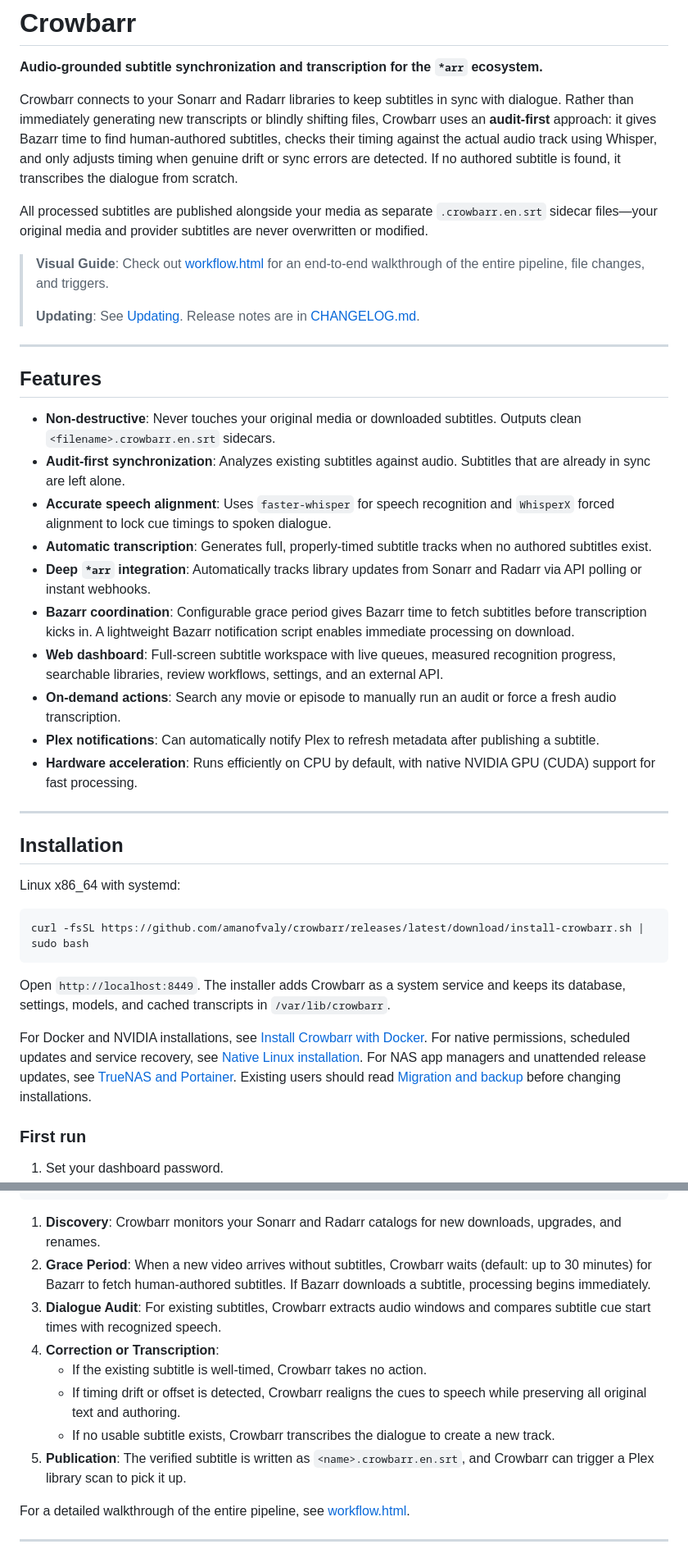
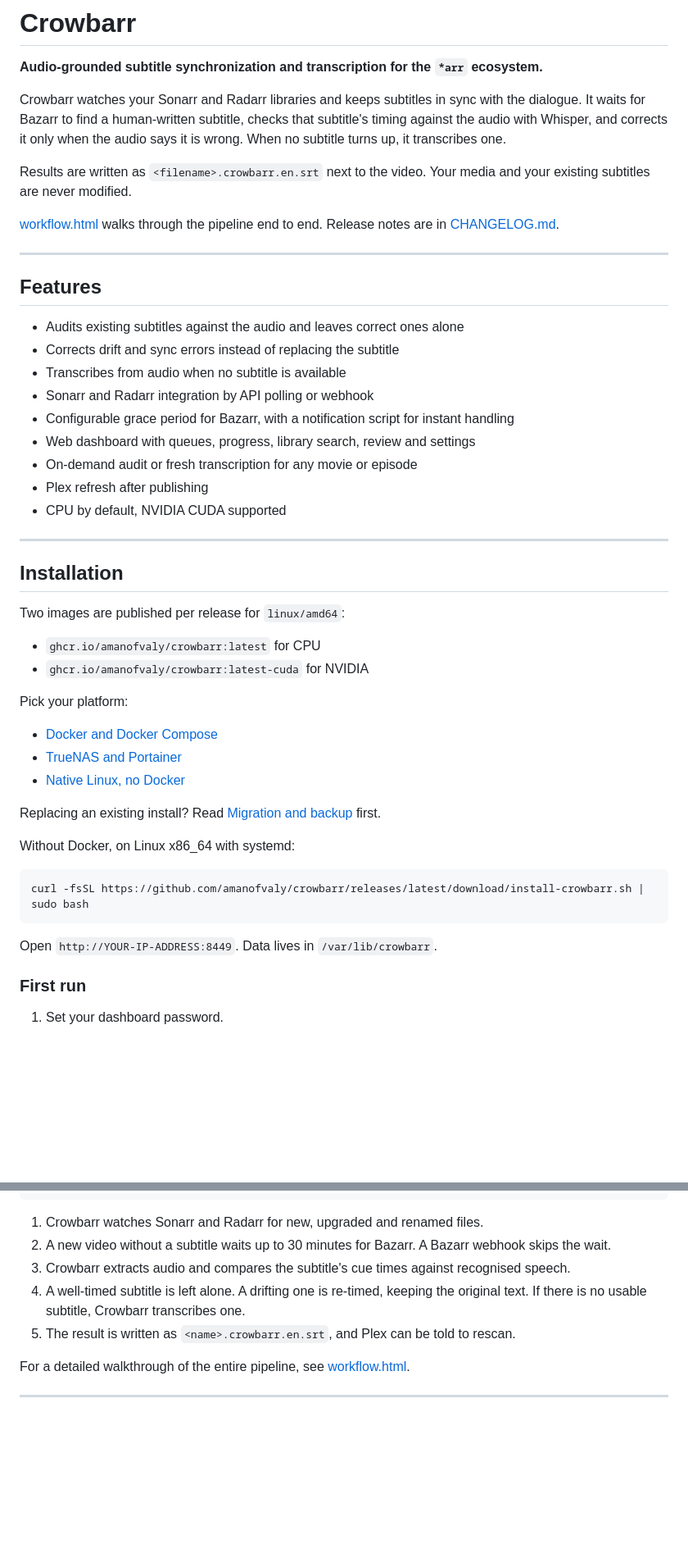
Before and after one commit to amanofvaly/crowbarr, a Markdown page: README.md, 2 parts joined by grey strips. Shown at 82% size. GitHub-like rendering; blank space fills up the shorter version.

````diff
--- a/README.md
+++ b/README.md
@@ -2,48 +2,55 @@
 
 **Audio-grounded subtitle synchronization and transcription for the `*arr` ecosystem.**
 
-Crowbarr connects to your Sonarr and Radarr libraries to keep subtitles in sync with dialogue. Rather than immediately generating new transcripts or blindly shifting files, Crowbarr uses an **audit-first** approach: it gives Bazarr time to find human-authored subtitles, checks their timing against the actual audio track using Whisper, and only adjusts timing when genuine drift or sync errors are detected. If no authored subtitle is found, it transcribes the dialogue from scratch.
+Crowbarr watches your Sonarr and Radarr libraries and keeps subtitles in sync with the
+dialogue. It waits for Bazarr to find a human-written subtitle, checks that subtitle's
+timing against the audio with Whisper, and corrects it only when the audio says it is
+wrong. When no subtitle turns up, it transcribes one.
 
-All processed subtitles are published alongside your media as separate `.crowbarr.en.srt` sidecar files—your original media and provider subtitles are never overwritten or modified.
+Results are written as `<filename>.crowbarr.en.srt` next to the video. Your media and
+your existing subtitles are never modified.
 
-> **Visual Guide**: Check out [workflow.html](workflow.html) for an end-to-end walkthrough of the entire pipeline, file changes, and triggers.
->
-> **Updating**: See [Updating](#updating). Release notes are in [CHANGELOG.md](CHANGELOG.md).
+[workflow.html](workflow.html) walks through the pipeline end to end. Release notes are
+in [CHANGELOG.md](CHANGELOG.md).
 
 ---
 
 ## Features
 
-- **Non-destructive**: Never touches your original media or downloaded subtitles. Outputs clean `<filename>.crowbarr.en.srt` sidecars.
-- **Audit-first synchronization**: Analyzes existing subtitles against audio. Subtitles that are already in sync are left alone.
-- **Accurate speech alignment**: Uses `faster-whisper` for speech recognition and `WhisperX` forced alignment to lock cue timings to spoken dialogue.
-- **Automatic transcription**: Generates full, properly-timed subtitle tracks when no authored subtitles exist.
-- **Deep `*arr` integration**: Automatically tracks library updates from Sonarr and Radarr via API polling or instant webhooks.
-- **Bazarr coordination**: Configurable grace period gives Bazarr time to fetch subtitles before transcription kicks in. A lightweight Bazarr notification script enables immediate processing on download.
-- **Web dashboard**: Full-screen subtitle workspace with live queues, measured recognition progress, searchable libraries, review workflows, settings, and an external API.
-- **On-demand actions**: Search any movie or episode to manually run an audit or force a fresh audio transcription.
-- **Plex notifications**: Can automatically notify Plex to refresh metadata after publishing a subtitle.
-- **Hardware acceleration**: Runs efficiently on CPU by default, with native NVIDIA GPU (CUDA) support for fast processing.
+- Audits existing subtitles against the audio and leaves correct ones alone
+- Corrects drift and sync errors instead of replacing the subtitle
+- Transcribes from audio when no subtitle is available
+- Sonarr and Radarr integration by API polling or webhook
+- Configurable grace period for Bazarr, with a notification script for instant handling
+- Web dashboard with queues, progress, library search, review and settings
+- On-demand audit or fresh transcription for any movie or episode
+- Plex refresh after publishing
+- CPU by default, NVIDIA CUDA supported
 
 ---
 
 ## Installation
 
-Linux x86_64 with systemd:
+Two images are published per release for `linux/amd64`:
+
+- `ghcr.io/amanofvaly/crowbarr:latest` for CPU
+- `ghcr.io/amanofvaly/crowbarr:latest-cuda` for NVIDIA
+
+Pick your platform:
+
+- [Docker and Docker Compose](docs/docker.md)
+- [TrueNAS and Portainer](docs/nas.md)
+- [Native Linux, no Docker](docs/linux.md)
+
+Replacing an existing install? Read [Migration and backup](docs/migration.md) first.
+
+Without Docker, on Linux x86_64 with systemd:
 
 ```sh
 curl -fsSL https://github.com/amanofvaly/crowbarr/releases/latest/download/install-crowbarr.sh | sudo bash
 ```
 
-Open `http://localhost:8449`. The installer adds Crowbarr as a system service and keeps
-its database, settings, models, and cached transcripts in `/var/lib/crowbarr`.
-
-For Docker and NVIDIA installations, see [Install Crowbarr with Docker](docs/docker.md).
-For native permissions, scheduled updates and service recovery, see
-[Native Linux installation](docs/linux.md).
-For NAS app managers and unattended release updates, see
-[TrueNAS and Portainer](docs/nas.md). Existing users should read
-[Migration and backup](docs/migration.md) before changing installations.
+Open `http://YOUR-IP-ADDRESS:8449`. Data lives in `/var/lib/crowbarr`.
 
 ### First run
 
@@ -180,14 +163,14 @@ Audit timing against audio       Transcribe audio with Whisper
  └─► Out of sync ────► Re-time ───┴──► Publish .crowbarr.en.srt
 ```
 
-1. **Discovery**: Crowbarr monitors your Sonarr and Radarr catalogs for new downloads, upgrades, and renames.
-2. **Grace Period**: When a new video arrives without subtitles, Crowbarr waits (default: up to 30 minutes) for Bazarr to fetch human-authored subtitles. If Bazarr downloads a subtitle, processing begins immediately.
-3. **Dialogue Audit**: For existing subtitles, Crowbarr extracts audio windows and compares subtitle cue start times with recognized speech.
-4. **Correction or Transcription**:
-   - If the existing subtitle is well-timed, Crowbarr takes no action.
-   - If timing drift or offset is detected, Crowbarr realigns the cues to speech while preserving all original text and authoring.
-   - If no usable subtitle exists, Crowbarr transcribes the dialogue to create a new track.
-5. **Publication**: The verified subtitle is written as `<name>.crowbarr.en.srt`, and Crowbarr can trigger a Plex library scan to pick it up.
+1. Crowbarr watches Sonarr and Radarr for new, upgraded and renamed files.
+2. A new video without a subtitle waits up to 30 minutes for Bazarr. A Bazarr
+   webhook skips the wait.
+3. Crowbarr extracts audio and compares the subtitle's cue times against recognised
+   speech.
+4. A well-timed subtitle is left alone. A drifting one is re-timed, keeping the
+   original text. If there is no usable subtitle, Crowbarr transcribes one.
+5. The result is written as `<name>.crowbarr.en.srt`, and Plex can be told to rescan.
 
 For a detailed walkthrough of the entire pipeline, see [workflow.html](workflow.html).
 
````
Also changed, not shown: other parts of README.md (+0 -24 lines), docs/docker.md (+49 -50 lines), docs/nas.md (+88 -34 lines).
